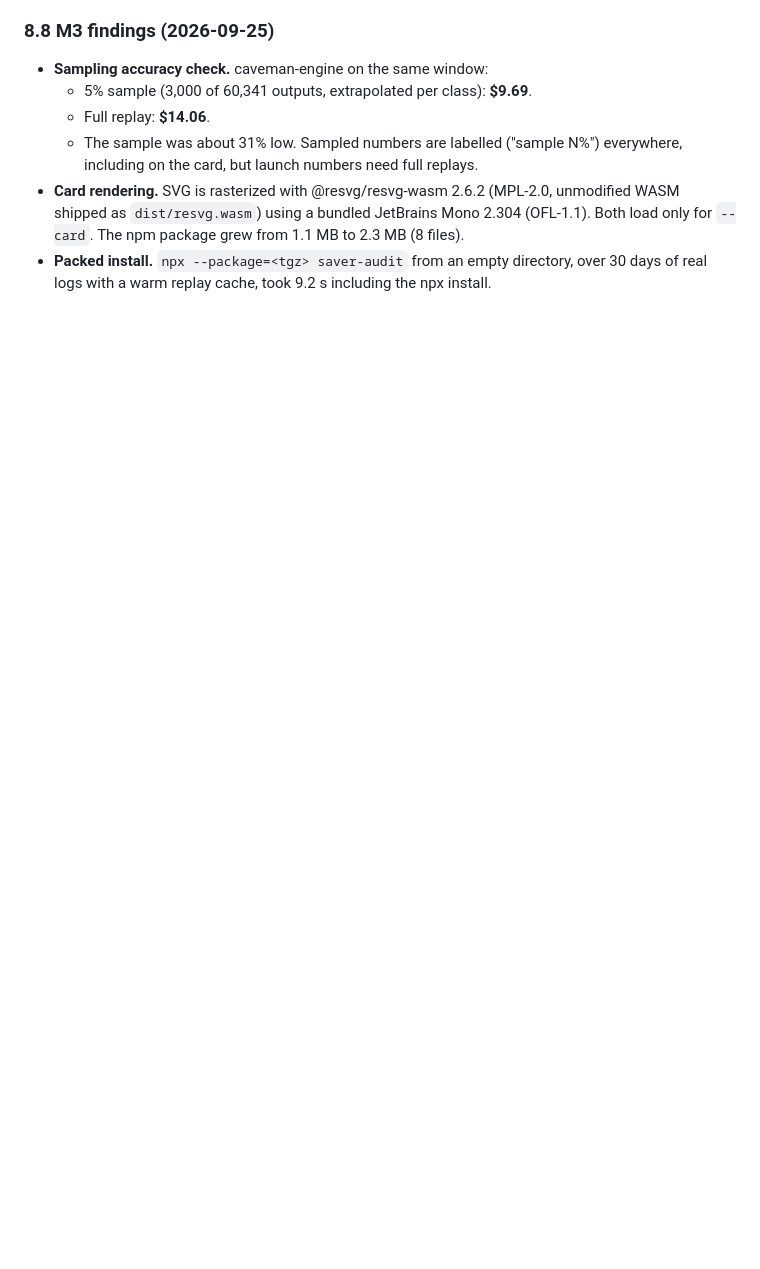
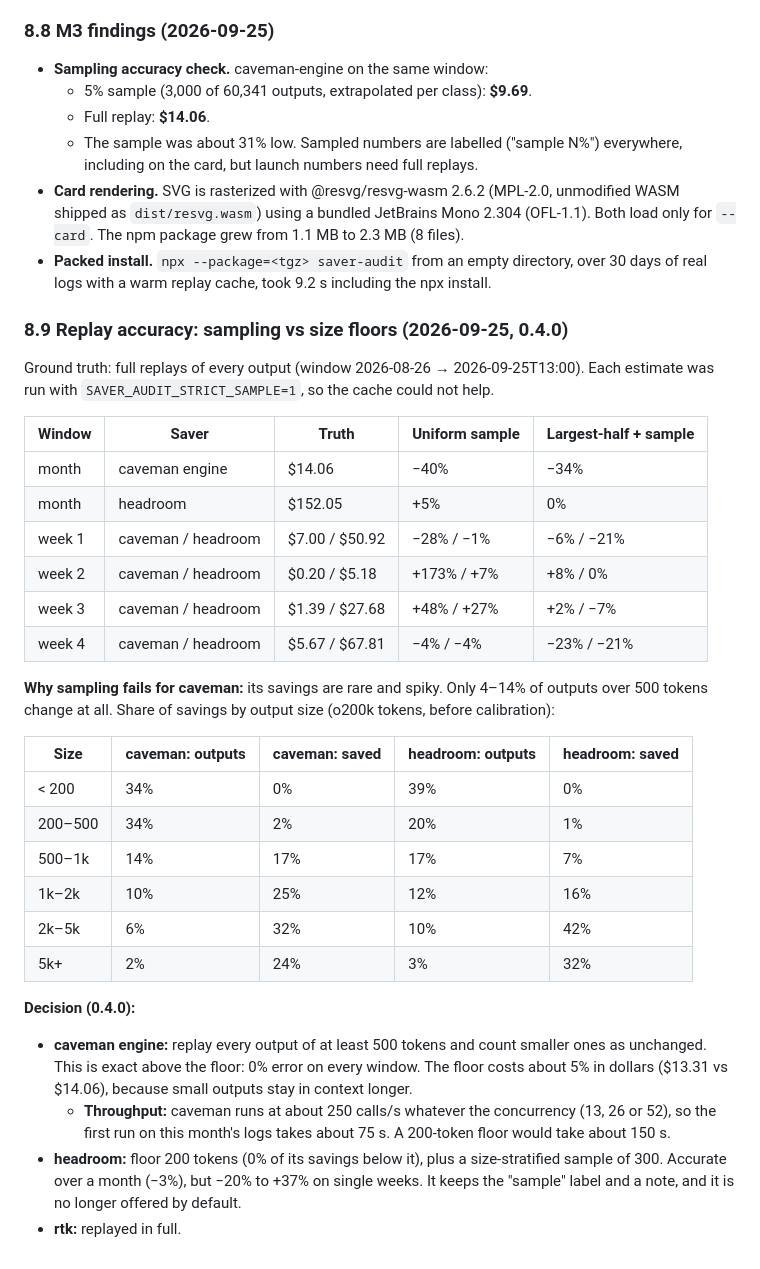
Before and after one commit to VladUZH/saver-audit, a Markdown page: docs/tech-notes.md, the part around the change. GitHub-like rendering; blank space fills up the shorter version.

Commit message:
docs: replay accuracy study and 0.4.0 step 1 status
Co-Authored-By: Claude Opus 5.5 <noreply@anthropic.com>
Claude-Session: https://claude.ai/code/session_017dmgaMByAKwYp7ado9ov2D

```diff
--- a/docs/tech-notes.md
+++ b/docs/tech-notes.md
@@ -625,3 +625,33 @@ Installed in `~/.saver-audit-tools` (see STATUS). Behaviour seen while building
   - The sample was about 31% low. Sampled numbers are labelled ("sample N%") everywhere, including on the card, but launch numbers need full replays.
 - **Card rendering.** SVG is rasterized with @resvg/resvg-wasm 2.6.2 (MPL-2.0, unmodified WASM shipped as `dist/resvg.wasm`) using a bundled JetBrains Mono 2.304 (OFL-1.1). Both load only for `--card`. The npm package grew from 1.1 MB to 2.3 MB (8 files).
 - **Packed install.** `npx --package=<tgz> saver-audit` from an empty directory, over 30 days of real logs with a warm replay cache, took 9.2 s including the npx install.
+
+### 8.9 Replay accuracy: sampling vs size floors (2026-09-25, 0.4.0)
+
+Ground truth: full replays of every output (window 2026-08-26 → 2026-09-25T13:00). Each estimate was run with `SAVER_AUDIT_STRICT_SAMPLE=1`, so the cache could not help.
+
+| Window | Saver | Truth | Uniform sample | Largest-half + sample |
+|---|---|---|---|---|
+| month | caveman engine | $14.06 | −40% | −34% |
+| month | headroom | $152.05 | +5% | 0% |
+| week 1 | caveman / headroom | $7.00 / $50.92 | −28% / −1% | −6% / −21% |
+| week 2 | caveman / headroom | $0.20 / $5.18 | +173% / +7% | +8% / 0% |
+| week 3 | caveman / headroom | $1.39 / $27.68 | +48% / +27% | +2% / −7% |
+| week 4 | caveman / headroom | $5.67 / $67.81 | −4% / −4% | −23% / −21% |
+
+**Why sampling fails for caveman:** its savings are rare and spiky. Only 4–14% of outputs over 500 tokens change at all. Share of savings by output size (o200k tokens, before calibration):
+
+| Size | caveman: outputs | caveman: saved | headroom: outputs | headroom: saved |
+|---|---|---|---|---|
+| < 200 | 34% | 0% | 39% | 0% |
+| 200–500 | 34% | 2% | 20% | 1% |
+| 500–1k | 14% | 17% | 17% | 7% |
+| 1k–2k | 10% | 25% | 12% | 16% |
+| 2k–5k | 6% | 32% | 10% | 42% |
+| 5k+ | 2% | 24% | 3% | 32% |
+
+**Decision (0.4.0):**
+- **caveman engine:** replay every output of at least 500 tokens and count smaller ones as unchanged. This is exact above the floor: 0% error on every window. The floor costs about 5% in dollars ($13.31 vs $14.06), because small outputs stay in context longer.
+  - **Throughput:** caveman runs at about 250 calls/s whatever the concurrency (13, 26 or 52), so the first run on this month's logs takes about 75 s. A 200-token floor would take about 150 s.
+- **headroom:** floor 200 tokens (0% of its savings below it), plus a size-stratified sample of 300. Accurate over a month (−3%), but −20% to +37% on single weeks. It keeps the "sample" label and a note, and it is no longer offered by default.
+- **rtk:** replayed in full.
```
Also changed, not shown: STATUS.md (+15 -0 lines).
